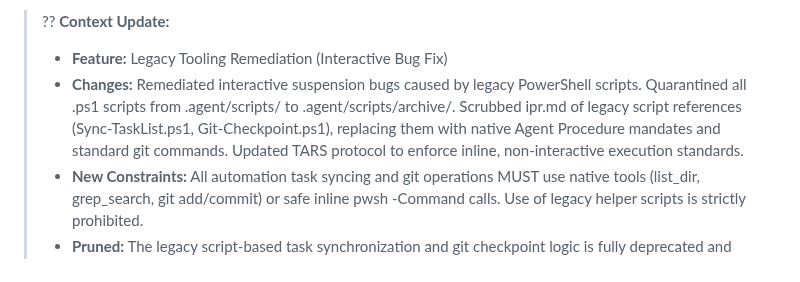
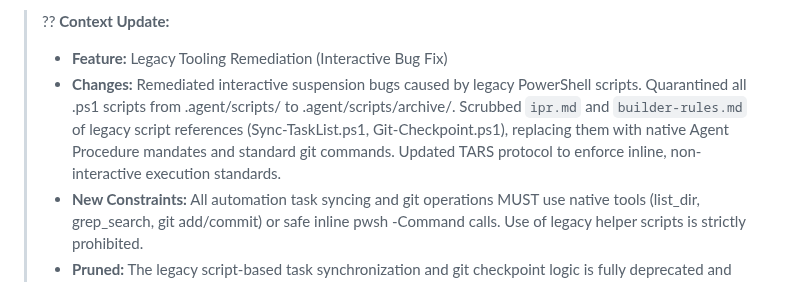
Before and after one commit to wends155/brom, a Markdown page: context.md, the part around the change. GitHub-like rendering.

Commit message:
docs: finalize context update for legacy tooling remediation

```diff
--- a/context.md
+++ b/context.md
@@ -468,6 +468,6 @@
 
 > ?? **Context Update:**
 > * **Feature:** Legacy Tooling Remediation (Interactive Bug Fix)
-> * **Changes:** Remediated interactive suspension bugs caused by legacy PowerShell scripts. Quarantined all .ps1 scripts from .agent/scripts/ to .agent/scripts/archive/. Scrubbed ipr.md of legacy script references (Sync-TaskList.ps1, Git-Checkpoint.ps1), replacing them with native Agent Procedure mandates and standard git commands. Updated TARS protocol to enforce inline, non-interactive execution standards.
+> * **Changes:** Remediated interactive suspension bugs caused by legacy PowerShell scripts. Quarantined all .ps1 scripts from .agent/scripts/ to .agent/scripts/archive/. Scrubbed `ipr.md` and `builder-rules.md` of legacy script references (Sync-TaskList.ps1, Git-Checkpoint.ps1), replacing them with native Agent Procedure mandates and standard git commands. Updated TARS protocol to enforce inline, non-interactive execution standards.
 > * **New Constraints:** All automation task syncing and git operations MUST use native tools (list_dir, grep_search, git add/commit) or safe inline pwsh -Command calls. Use of legacy helper scripts is strictly prohibited.
 > * **Pruned:** The legacy script-based task synchronization and git checkpoint logic is fully deprecated and archived.
```
